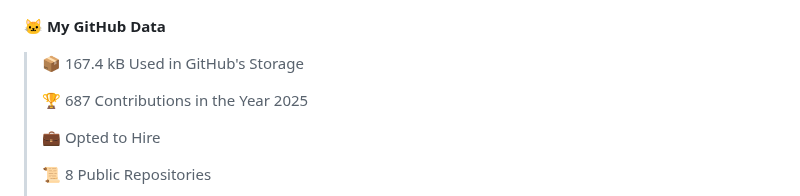
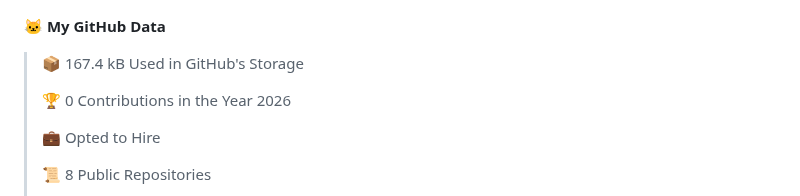
Before and after one commit to irinatiron/irinatiron, a Markdown page: README.md, the part around one of its changes. GitHub-like rendering; folded sections open.

```diff
--- a/README.md
+++ b/README.md
@@ -36,7 +36,7 @@ currently_learning: ["JavaScript, TypeScript, React and Node"]
 
 > 📦 167.4 kB Used in GitHub's Storage
  >
-> 🏆 687 Contributions in the Year 2025
+> 🏆 0 Contributions in the Year 2026
  >
 > 💼 Opted to Hire
  >
```
Also changed, not shown: other parts of README.md (+1 -1 lines), assets/bar_graph.png.
